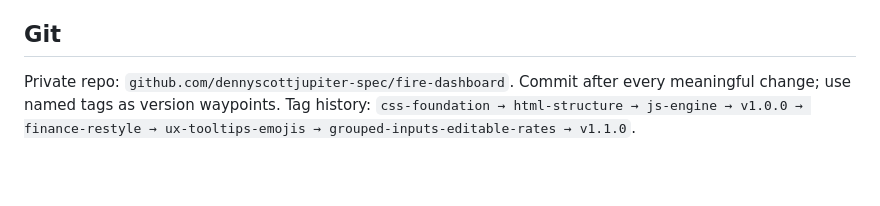
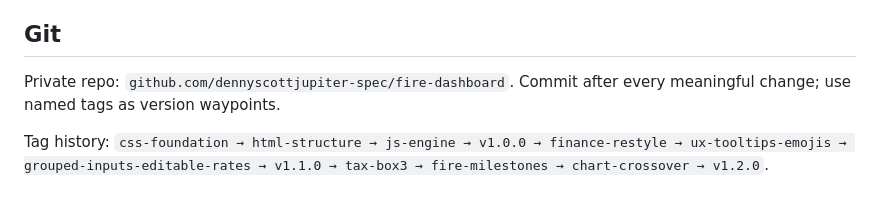
Before and after one commit to dennyscottjupiter-spec/fire-dashboard, a Markdown page: CLAUDE.md, the part around one of its changes. GitHub-like rendering; blank space fills up the shorter version.

```diff
--- a/CLAUDE.md
+++ b/CLAUDE.md
@@ -47,4 +60,6 @@ input event
 
 ## Git
 
-Private repo: `github.com/dennyscottjupiter-spec/fire-dashboard`. Commit after every meaningful change; use named tags as version waypoints. Tag history: `css-foundation → html-structure → js-engine → v1.0.0 → finance-restyle → ux-tooltips-emojis → grouped-inputs-editable-rates → v1.1.0`.
+Private repo: `github.com/dennyscottjupiter-spec/fire-dashboard`. Commit after every meaningful change; use named tags as version waypoints.
+
+Tag history: `css-foundation → html-structure → js-engine → v1.0.0 → finance-restyle → ux-tooltips-emojis → grouped-inputs-editable-rates → v1.1.0 → tax-box3 → fire-milestones → chart-crossover → v1.2.0`.
```
Also changed, not shown: other parts of CLAUDE.md (+24 -11 lines).
